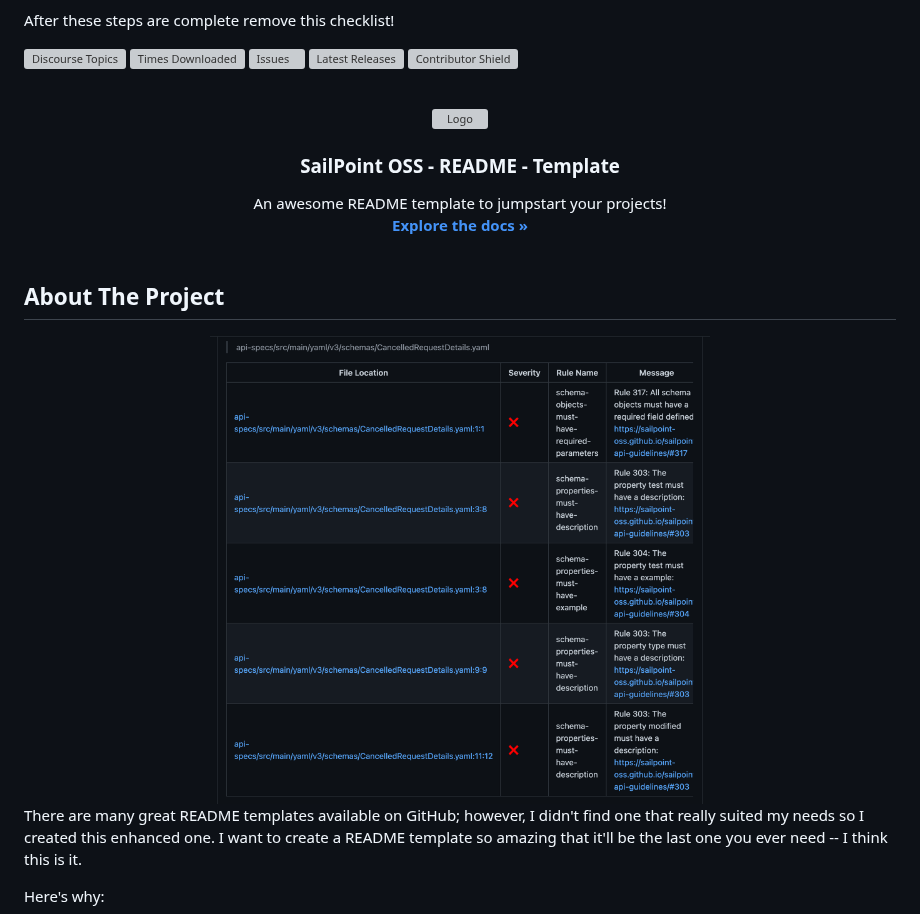
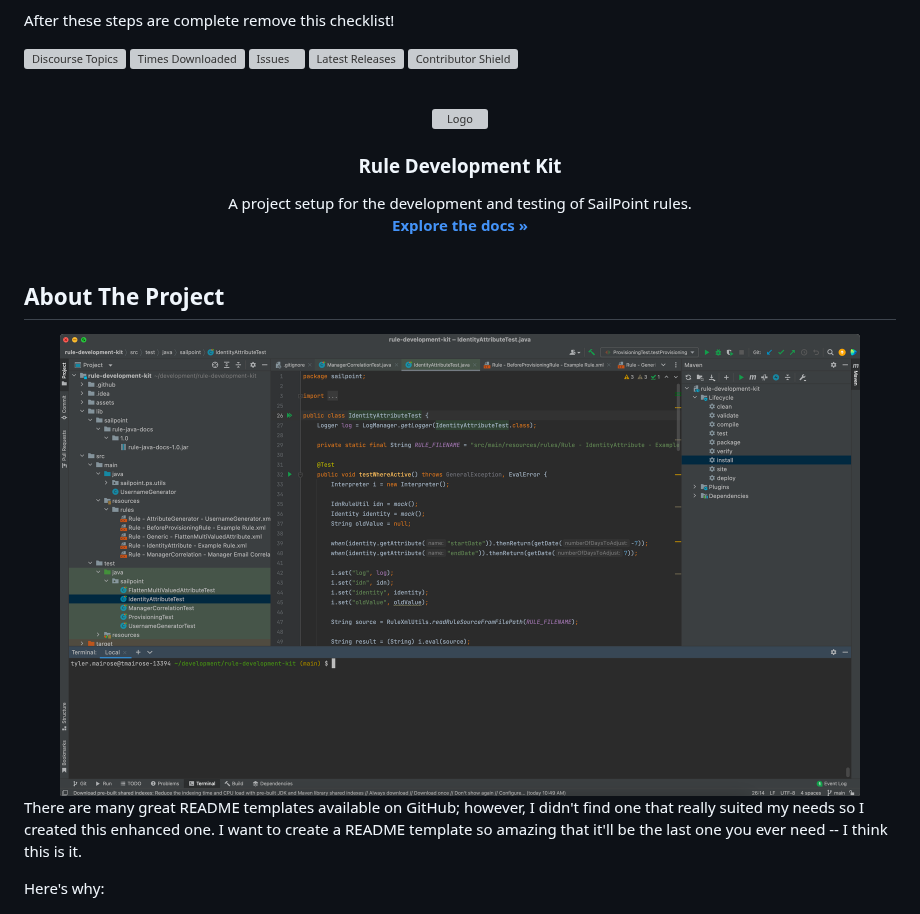
Before and after one commit to sailpoint-oss/rule-development-kit, a Markdown page: README.md, the part around the change. Rendered like a GitHub page; pictures changed too: assets/images/api-linter-output.png (deleted), assets/images/intellij.png (added); grey boxes are pictures that could not be loaded.

```diff
--- a/README.md
+++ b/README.md
@@ -37,13 +37,13 @@ After these steps are complete remove this checklist!
 ![Contributor Shield][contributor-shield]
 
 [discourse-shield]: https://img.shields.io/discourse/topics?label=Discuss%20This%20Tool&server=https%3A%2F%2Fdeveloper.sailpoint.com%2Fdiscuss
-[discourse-url]: https://developer.sailpoint.com/discuss/tag/workflows
-[downloads-shield]: https://img.shields.io/github/downloads/sailpoint-oss/api-linter/total?label=Downloads
-[issues-shield]:https://img.shields.io/github/issues/sailpoint-oss/api-linter?label=Issues
-[release-shield]: https://img.shields.io/github/v/release/sailpoint-oss/api-linter?label=Current%20Release
-[contributor-shield]:https://img.shields.io/github/contributors/sailpoint-oss/api-linter?label=Contributors
+[discourse-url]: https://developer.sailpoint.com/discuss/tag/rules
+[downloads-shield]: https://img.shields.io/github/downloads/sailpoint-oss/rule-developement-kit/total?label=Downloads
+[issues-shield]:https://img.shields.io/github/issues/sailpoint-oss/rule-developement-kit?label=Issues
+[release-shield]: https://img.shields.io/github/v/release/sailpoint-oss/rule-developement-kit?label=Current%20Release
+[contributor-shield]:https://img.shields.io/github/contributors/sailpoint-oss/rule-developement-kit?label=Contributors
 
-[product-screenshot]: ./assets/images/api-linter-output.png
+[product-screenshot]: ./assets/images/intellij.png
 
 <!-- PROJECT LOGO -->
 <br />
@@ -52,10 +52,10 @@ After these steps are complete remove this checklist!
     <img src="https://avatars.githubusercontent.com/u/63106368?s=200&v=4" alt="Logo" width="80" height="80">
   </a>
 
-  <h3 align="center">SailPoint OSS - README - Template</h3>
+  <h3 align="center">Rule Development Kit</h3>
 
   <p align="center">
-    An awesome README template to jumpstart your projects!
+    A project setup for the development and testing of SailPoint rules.
     <br />
     <a href="https://github.com/othneildrew/Best-README-Template"><strong>Explore the docs »</strong></a>
     <br />
@@ -72,7 +72,7 @@ After these steps are complete remove this checklist!
 ## About The Project
 
 <div align="center">
-<img src="./assets/images/api-linter-output.png" width="500" height="" style="text-align:center">
+<img src="./assets/images/intellij.png" width="800" height="" style="text-align:center">
 </div>
 
 There are many great README templates available on GitHub; however, I didn't find one that really suited my needs so I created this enhanced one. I want to create a README template so amazing that it'll be the last one you ever need -- I think this is it.
```
Also changed, not shown: 3 other files.
